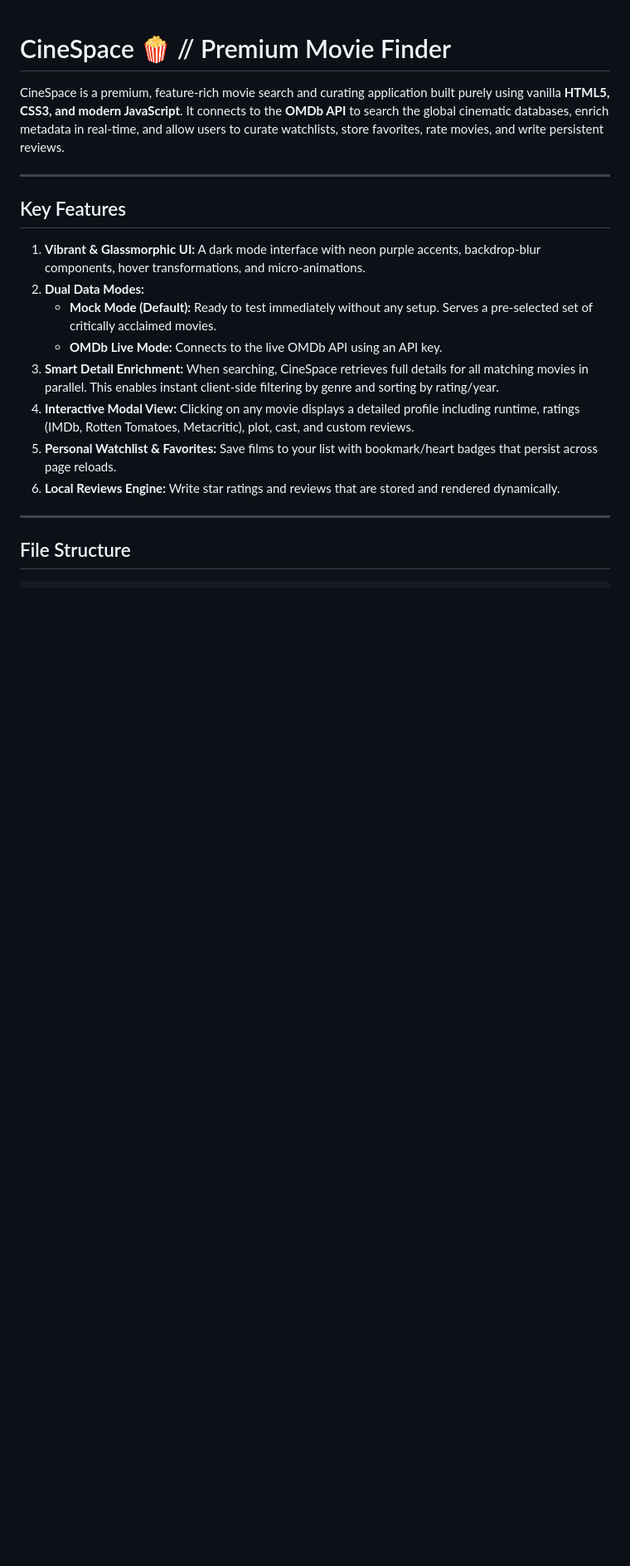
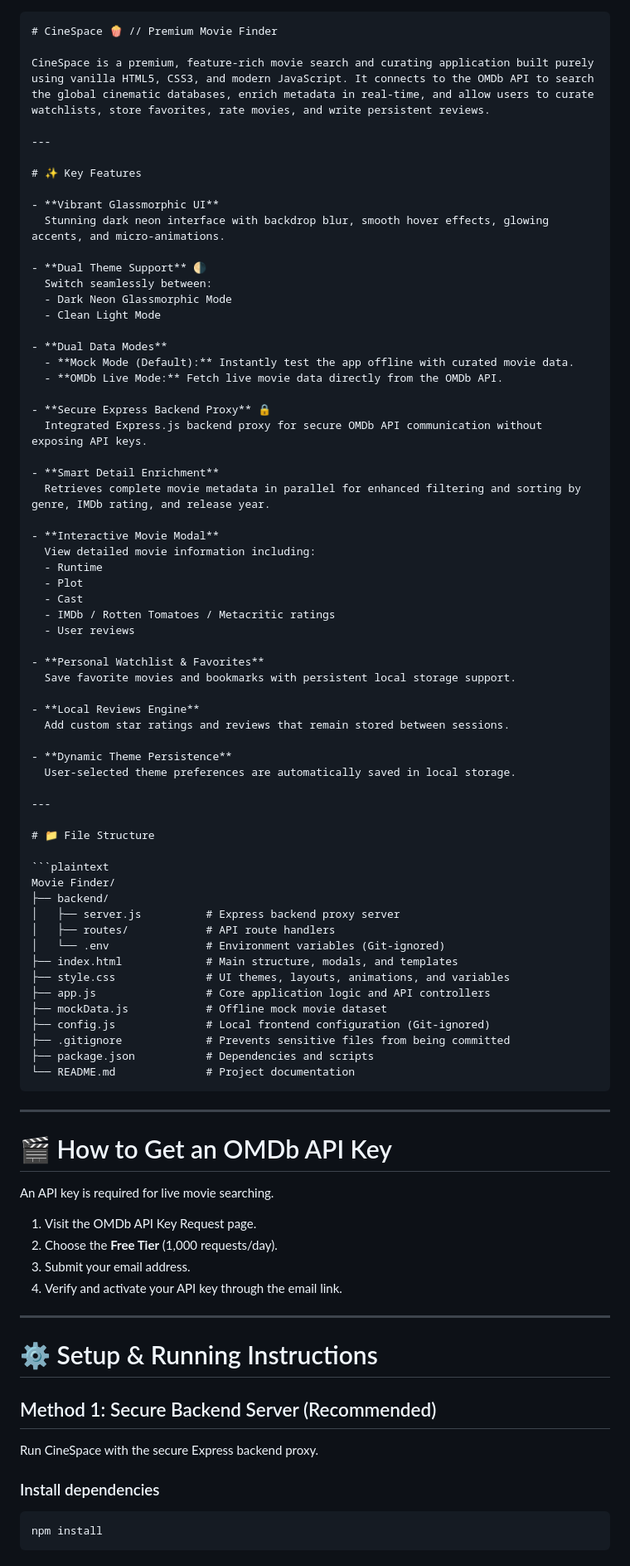
Before and after one commit to adhithya-21/Movie-Finder, a Markdown page: README.md, the part around one of its changes. Shown at 83% size. GitHub-like rendering; blank space fills up the shorter version.

`````diff
--- a/README.md
+++ b/README.md
@@ -1,22 +1,88 @@
+````md
 # CineSpace 🍿 // Premium Movie Finder
 
-CineSpace is a premium, feature-rich movie search and curating application built purely using vanilla **HTML5, CSS3, and modern JavaScript**. It connects to the **OMDb API** to search the global cinematic databases, enrich metadata in real-time, and allow users to curate watchlists, store favorites, rate movies, and write persistent reviews.
+CineSpace is a premium, feature-rich movie search and curating application built purely using vanilla HTML5, CSS3, and modern JavaScript. It connects to the OMDb API to search the global cinematic databases, enrich metadata in real-time, and allow users to curate watchlists, store favorites, rate movies, and write persistent reviews.
 
 ---
 
-## Key Features
+# ✨ Key Features
 
-1. **Vibrant & Glassmorphic UI:** A dark mode interface with neon purple accents, backdrop-blur components, hover transformations, and micro-animations.
-2. **Dual Data Modes:**
-   - **Mock Mode (Default):** Ready to test immediately without any setup. Serves a pre-selected set of critically acclaimed movies.
-   - **OMDb Live Mode:** Connects to the live OMDb API using an API key.
-3. **Smart Detail Enrichment:** When searching, CineSpace retrieves full details for all matching movies in parallel. This enables instant client-side filtering by genre and sorting by rating/year.
-4. **Interactive Modal View:** Clicking on any movie displays a detailed profile including runtime, ratings (IMDb, Rotten Tomatoes, Metacritic), plot, cast, and custom reviews.
-5. **Personal Watchlist & Favorites:** Save films to your list with bookmark/heart badges that persist across page reloads.
-6. **Local Reviews Engine:** Write star ratings and reviews that are stored and rendered dynamically.
+- **Vibrant Glassmorphic UI**
+  Stunning dark neon interface with backdrop blur, smooth hover effects, glowing accents, and micro-animations.
+
+- **Dual Theme Support** 🌗
+  Switch seamlessly between:
+  - Dark Neon Glassmorphic Mode
+  - Clean Light Mode
+
+- **Dual Data Modes**
+  - **Mock Mode (Default):** Instantly test the app offline with curated movie data.
+  - **OMDb Live Mode:** Fetch live movie data directly from the OMDb API.
+
+- **Secure Express Backend Proxy** 🔒
+  Integrated Express.js backend proxy for secure OMDb API communication without exposing API keys.
+
+- **Smart Detail Enrichment**
+  Retrieves complete movie metadata in parallel for enhanced filtering and sorting by genre, IMDb rating, and release year.
+
+- **Interactive Movie Modal**
+  View detailed movie information including:
+  - Runtime
+  - Plot
+  - Cast
+  - IMDb / Rotten Tomatoes / Metacritic ratings
+  - User reviews
+
+- **Personal Watchlist & Favorites**
+  Save favorite movies and bookmarks with persistent local storage support.
+
+- **Local Reviews Engine**
+  Add custom star ratings and reviews that remain stored between sessions.
+
+- **Dynamic Theme Persistence**
+  User-selected theme preferences are automatically saved in local storage.
 
 ---
 
-## File Structure
+# 📁 File Structure
 
+```plaintext
+Movie Finder/
+├── backend/
+│   ├── server.js          # Express backend proxy server
+│   ├── routes/            # API route handlers
+│   └── .env               # Environment variables (Git-ignored)
+├── index.html             # Main structure, modals, and templates
+├── style.css              # UI themes, layouts, animations, and variables
+├── app.js                 # Core application logic and API controllers
+├── mockData.js            # Offline mock movie dataset
+├── config.js              # Local frontend configuration (Git-ignored)
+├── .gitignore             # Prevents sensitive files from being committed
+├── package.json           # Dependencies and scripts
+└── README.md              # Project documentation
+````
+
+---
+
+# 🎬 How to Get an OMDb API Key
+
+An API key is required for live movie searching.
+
+1. Visit the OMDb API Key Request page.
+2. Choose the **Free Tier** (1,000 requests/day).
+3. Submit your email address.
+4. Verify and activate your API key through the email link.
+
+---
+
+# ⚙️ Setup & Running Instructions
+
+## Method 1: Secure Backend Server (Recommended)
+
+Run CineSpace with the secure Express backend proxy.
+
+### Install dependencies
+
+```bash
+npm install
 ```
`````
Also changed, not shown: other parts of README.md (+139 -62 lines).
